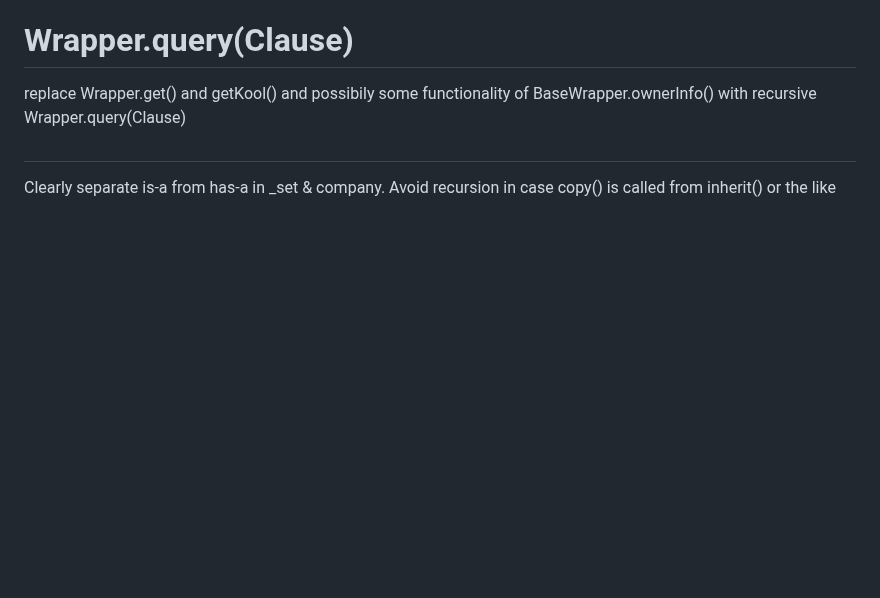
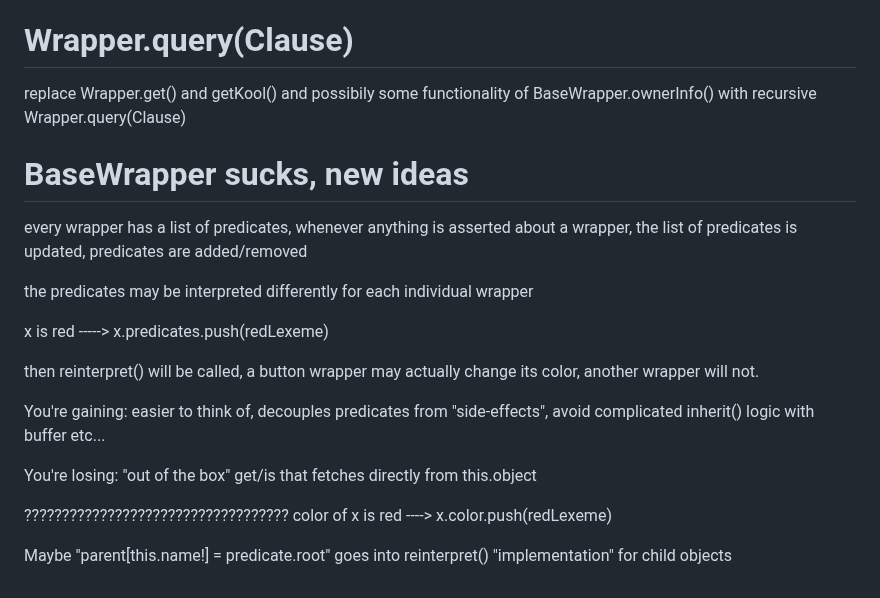
Before and after one commit to aiman-al-masoud/deixiscript, a Markdown page: docs/notes/notes.md, the part around the change. Drawn GitHub-style; blank space fills up the shorter version.

Commit message:
notes...

```diff
--- a/docs/notes/notes.md
+++ b/docs/notes/notes.md
@@ -521,5 +521,21 @@ More generally, when invoking any method (BaseWrapper.call()) you may tmp add pr
 replace Wrapper.get() and getKool() and possibily some functionality of BaseWrapper.ownerInfo() with recursive Wrapper.query(Clause)
 
 
-#
-Clearly separate is-a from has-a in _set & company. Avoid recursion in case copy() is called from inherit() or the like
+# BaseWrapper sucks, new ideas
+
+every wrapper has a list of predicates, whenever anything is asserted about a wrapper, the list of predicates is updated, predicates are added/removed
+
+the predicates may be interpreted differently for each individual wrapper
+
+x is red  -----> x.predicates.push(redLexeme)
+
+then reinterpret() will be called, a button wrapper may actually change its color, another wrapper will not.
+
+You're gaining: easier to think of, decouples predicates from "side-effects", avoid complicated inherit() logic with buffer etc...
+
+You're losing: "out of the box" get/is that fetches directly from this.object
+
+???????????????????????????????????
+color of x is red  ----> x.color.push(redLexeme)
+
+Maybe "parent[this.name!] = predicate.root" goes into reinterpret() "implementation" for child objects
```
